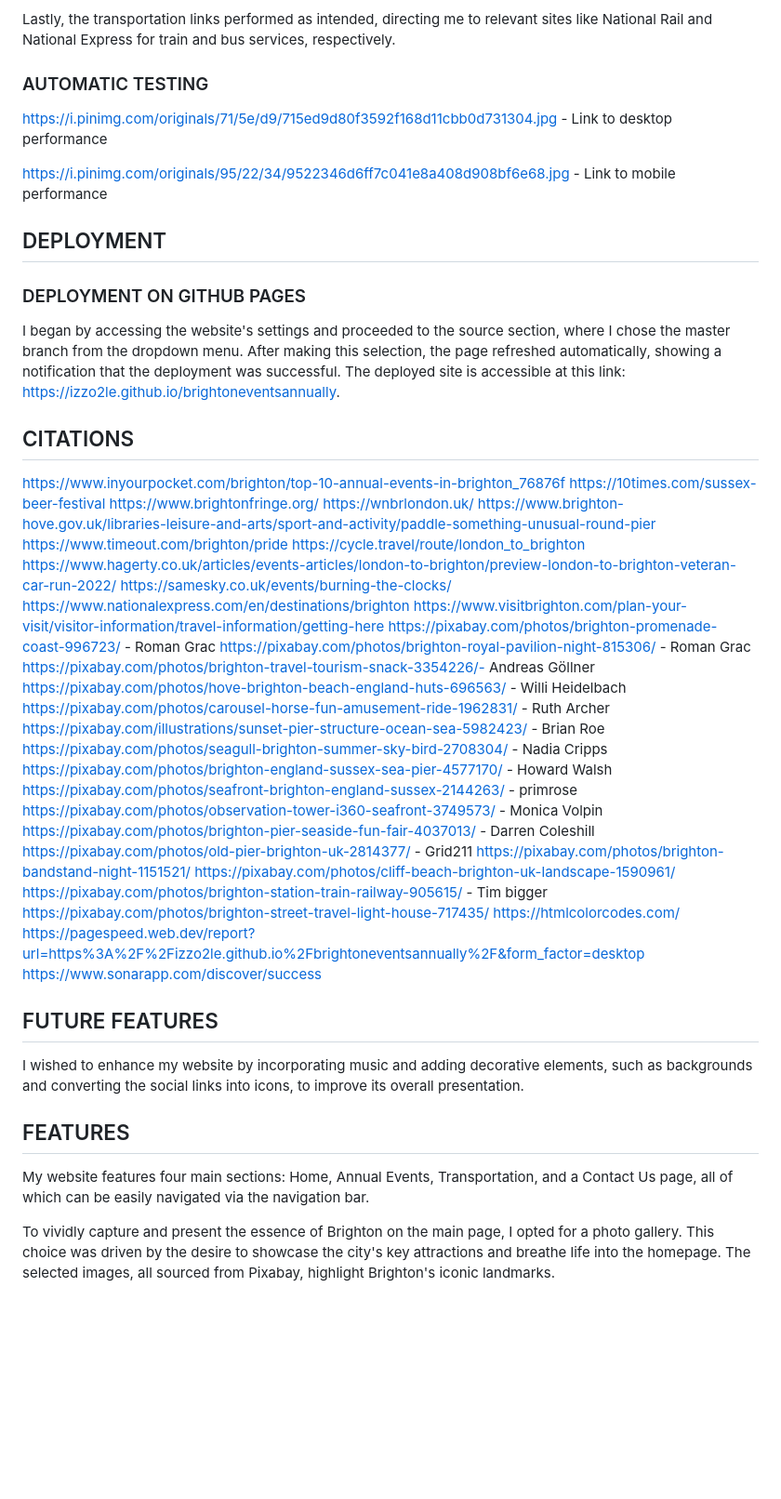
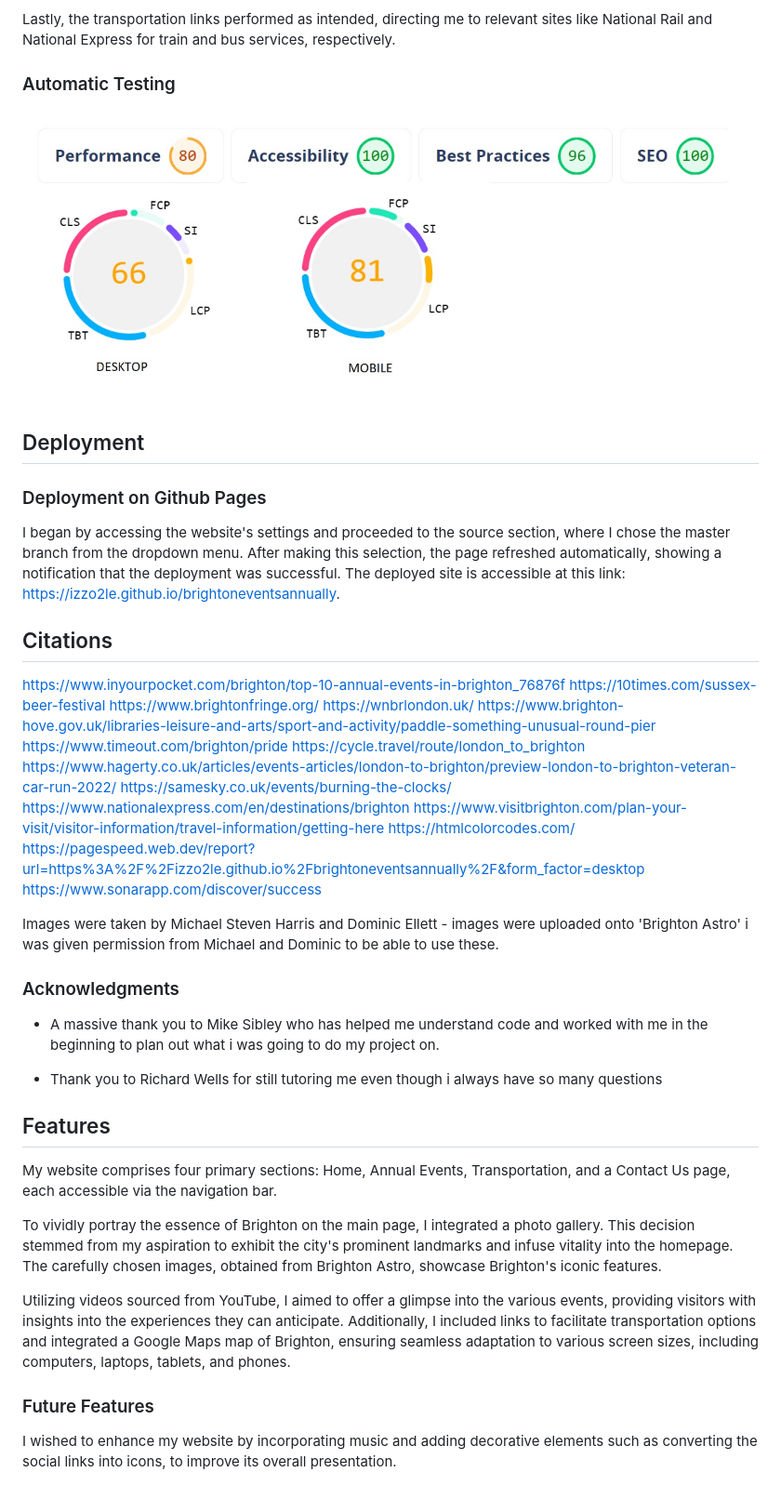
Before and after one commit to Izzo2le/brightoneventsannually, a Markdown page: README.md, the part around the change printed below. Shown: that part at 93% size. GitHub-like rendering; pictures changed too: assets/images/lighthouse.jpg (added); blank space fills up the shorter version.

```diff
--- a/README.md
+++ b/README.md
@@ -62,18 +71,17 @@ Exploring the events page, each video played smoothly, offering options for full
 
 Lastly, the transportation links performed as intended, directing me to relevant sites like National Rail and National Express for train and bus services, respectively.
 
-### AUTOMATIC TESTING
-https://i.pinimg.com/originals/71/5e/d9/715ed9d80f3592f168d11cbb0d731304.jpg - Link to desktop performance
+### Automatic Testing
 
-https://i.pinimg.com/originals/95/22/34/9522346d6ff7c041e8a408d908bf6e68.jpg - Link to mobile performance
+![screenshot](assets/images/lighthouse.jpg)
 
-## DEPLOYMENT
+## Deployment
 
-### DEPLOYMENT ON GITHUB PAGES
+### Deployment on Github Pages
 
 I began by accessing the website's settings and proceeded to the source section, where I chose the master branch from the dropdown menu. After making this selection, the page refreshed automatically, showing a notification that the deployment was successful. The deployed site is accessible at this link: https://izzo2le.github.io/brightoneventsannually.
 
-## CITATIONS
+## Citations
 
 https://www.inyourpocket.com/brighton/top-10-annual-events-in-brighton_76876f
 https://10times.com/sussex-beer-festival
@@ -86,34 +94,27 @@ https://www.hagerty.co.uk/articles/events-articles/london-to-brighton/preview-lo
 https://samesky.co.uk/events/burning-the-clocks/
 https://www.nationalexpress.com/en/destinations/brighton
 https://www.visitbrighton.com/plan-your-visit/visitor-information/travel-information/getting-here
-https://pixabay.com/photos/brighton-promenade-coast-996723/ - Roman Grac
-https://pixabay.com/photos/brighton-royal-pavilion-night-815306/ - Roman Grac
-https://pixabay.com/photos/brighton-travel-tourism-snack-3354226/- Andreas Göllner
-https://pixabay.com/photos/hove-brighton-beach-england-huts-696563/ - Willi Heidelbach
-https://pixabay.com/photos/carousel-horse-fun-amusement-ride-1962831/ - Ruth Archer
-https://pixabay.com/illustrations/sunset-pier-structure-ocean-sea-5982423/ - Brian Roe
-https://pixabay.com/photos/seagull-brighton-summer-sky-bird-2708304/ - Nadia Cripps
-https://pixabay.com/photos/brighton-england-sussex-sea-pier-4577170/ - Howard Walsh
-https://pixabay.com/photos/seafront-brighton-england-sussex-2144263/ - primrose
-https://pixabay.com/photos/observation-tower-i360-seafront-3749573/ - Monica Volpin
-https://pixabay.com/photos/brighton-pier-seaside-fun-fair-4037013/ - Darren Coleshill
-https://pixabay.com/photos/old-pier-brighton-uk-2814377/ - Grid211
-https://pixabay.com/photos/brighton-bandstand-night-1151521/
-https://pixabay.com/photos/cliff-beach-brighton-uk-landscape-1590961/
-https://pixabay.com/photos/brighton-station-train-railway-905615/ - Tim bigger
-https://pixabay.com/photos/brighton-street-travel-light-house-717435/
 https://htmlcolorcodes.com/
 https://pagespeed.web.dev/report?url=https%3A%2F%2Fizzo2le.github.io%2Fbrightoneventsannually%2F&form_factor=desktop
 https://www.sonarapp.com/discover/success
 
+Images were taken by Michael Steven Harris and Dominic Ellett - images were uploaded onto 'Brighton Astro' i was given permission from Michael and Dominic to be able to use these.
 
-## FUTURE FEATURES
+### Acknowledgments
+
+- A massive thank you to Mike Sibley who has helped me understand code and worked with me in the beginning to plan out what i was going to do my project on.
+
+- Thank you to Richard Wells for still tutoring me even though i always have so many questions
+
+## Features
+
+My website comprises four primary sections: Home, Annual Events, Transportation, and a Contact Us page, each accessible via the navigation bar.
+
+To vividly portray the essence of Brighton on the main page, I integrated a photo gallery. This decision stemmed from my aspiration to exhibit the city's prominent landmarks and infuse vitality into the homepage. The carefully chosen images, obtained from Brighton Astro, showcase Brighton's iconic features.
+
+Utilizing videos sourced from YouTube, I aimed to offer a glimpse into the various events, providing visitors with insights into the experiences they can anticipate. Additionally, I included links to facilitate transportation options and integrated a Google Maps map of Brighton, ensuring seamless adaptation to various screen sizes, including computers, laptops, tablets, and phones.
 
 
-I wished to enhance my website by incorporating music and adding decorative elements, such as backgrounds and converting the social links into icons, to improve its overall presentation.
+### Future Features
 
-## FEATURES
-
-My website features four main sections: Home, Annual Events, Transportation, and a Contact Us page, all of which can be easily navigated via the navigation bar.
-
-To vividly capture and present the essence of Brighton on the main page, I opted for a photo gallery. This choice was driven by the desire to showcase the city's key attractions and breathe life into the homepage. The selected images, all sourced from Pixabay, highlight Brighton's iconic landmarks.
+I wished to enhance my website by incorporating music and adding decorative elements such as converting the social links into icons, to improve its overall presentation.
```
Also changed, not shown: other parts of README.md (+15 -6 lines), assets/images/mywebsite.jpg (added).
